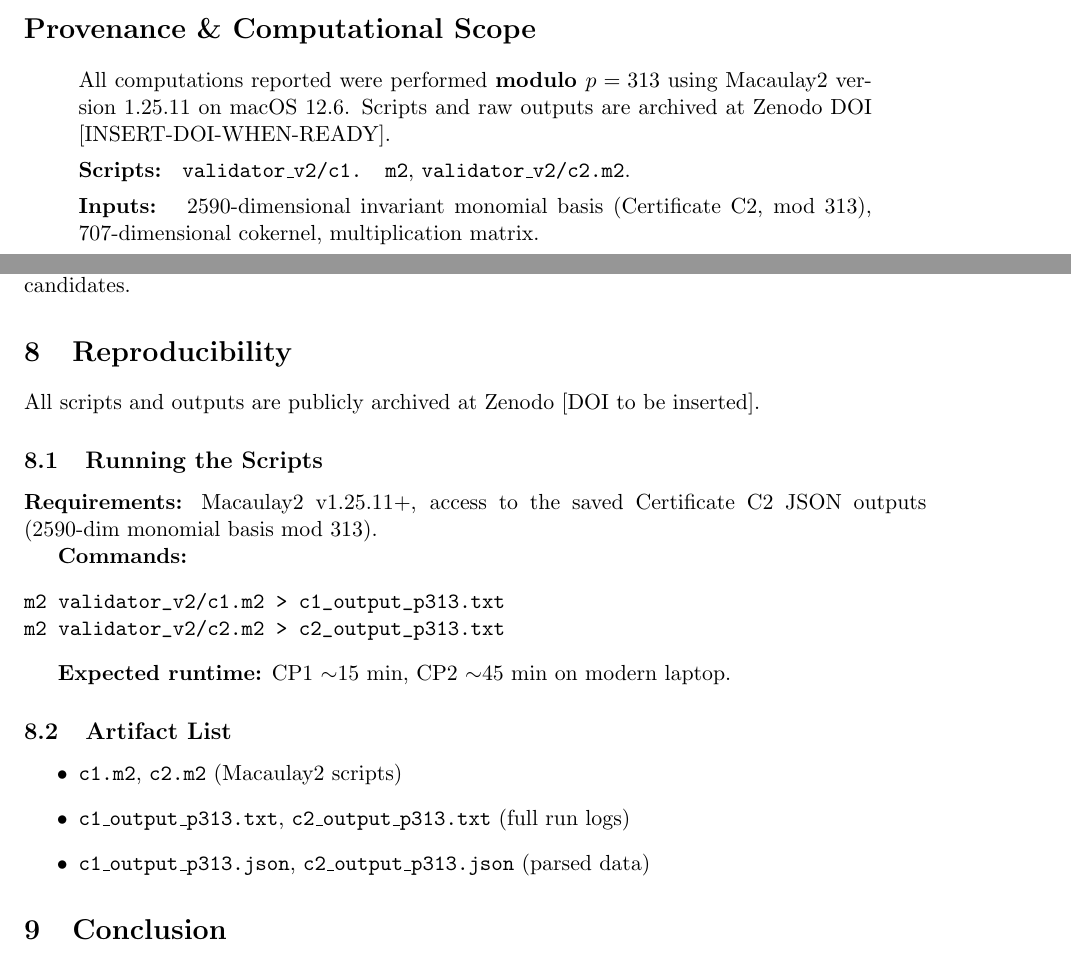
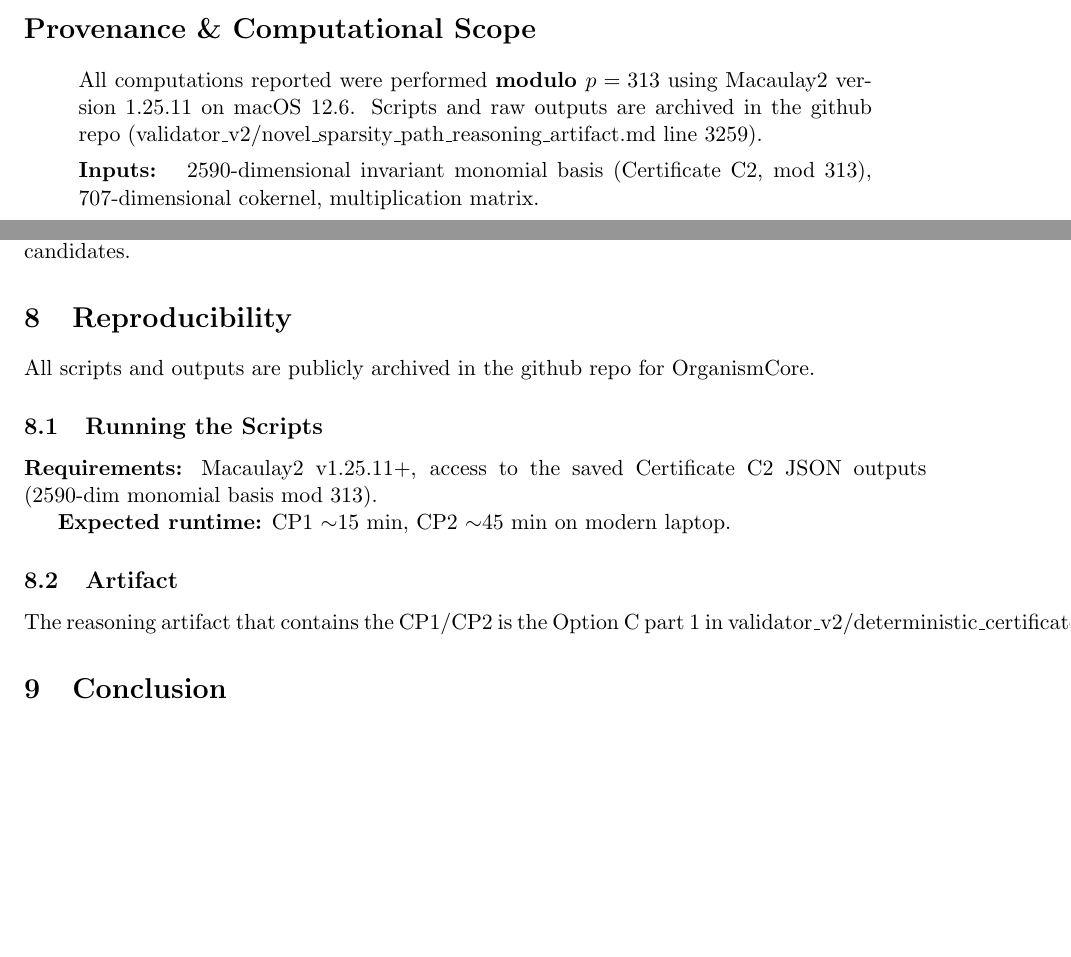
Before and after one commit to Eric-Robert-Lawson/OrganismCore, a LaTeX document (validator_v2/coordinate_transparency.tex): two parts of pages 1 and 5 of 5, joined at a grey line, cut so that both start at the same text, the shorter picture padded with empty space. Compiled offline with pdfLaTeX.

Commit message:
Revise provenance and reproducibility sections
Updated references to archived scripts and outputs, specifying their location in the GitHub repository. Removed outdated command examples and streamlined the artifact section.

```diff
--- a/validator_v2/coordinate_transparency.tex
+++ b/validator_v2/coordinate_transparency.tex
@@ -25,9 +25,7 @@ We report a computational discovery (verified modulo $p=313$; multi‑prime chec
 \section*{Provenance \& Computational Scope}
 
 \begin{quote}
-All computations reported were performed \textbf{modulo $p = 313$} using Macaulay2 version 1.25.11 on macOS 12.6.   Scripts and raw outputs are archived at Zenodo DOI [INSERT‑DOI‑WHEN‑READY].
-
-\textbf{Scripts:  }  \texttt{validator\_v2/c1. m2}, \texttt{validator\_v2/c2.m2}.
+All computations reported were performed \textbf{modulo $p = 313$} using Macaulay2 version 1.25.11 on macOS 12.6.   Scripts and raw outputs are archived in the github repo (validator\_v2/novel\_sparsity\_path\_reasoning\_artifact.md line 3259).
 
 \textbf{Inputs: } 2590‑dimensional invariant monomial basis (Certificate C2, mod 313), 707‑dimensional cokernel, multiplication matrix.
 
@@ -187,25 +185,16 @@ Combining these will yield a rigorous, unconditional non‑algebraicity proof fo
 \section{Reproducibility}
 \label{sec: repro}
 
-All scripts and outputs are publicly archived at Zenodo [DOI to be inserted].
+All scripts and outputs are publicly archived in the github repo for OrganismCore.
 
 \subsection{Running the Scripts}
 \textbf{Requirements:} Macaulay2 v1.25.11+, access to the saved Certificate C2 JSON outputs (2590‑dim monomial basis mod 313).
 
-\textbf{Commands:}
-\begin{verbatim}
-m2 validator_v2/c1.m2 > c1_output_p313.txt
-m2 validator_v2/c2.m2 > c2_output_p313.txt
-\end{verbatim}
-
 \textbf{Expected runtime:} CP1 $\sim$15 min, CP2 $\sim$45 min on modern laptop.
 
-\subsection{Artifact List}
-\begin{itemize}
-  \item \texttt{c1.m2}, \texttt{c2.m2} (Macaulay2 scripts)
-  \item \texttt{c1\_output\_p313.txt}, \texttt{c2\_output\_p313.txt} (full run logs)
-  \item \texttt{c1\_output\_p313.json}, \texttt{c2\_output\_p313.json} (parsed data)
-\end{itemize}
+\subsection{Artifact}
+
+The reasoning artifact that contains the CP1/CP2 is the Option C part 1 in validator\_v2/deterministic\_certificates\_reasoning\_artifact.md
 
 % ----------------------------------------------------------------------------
 \section{Conclusion}
```
